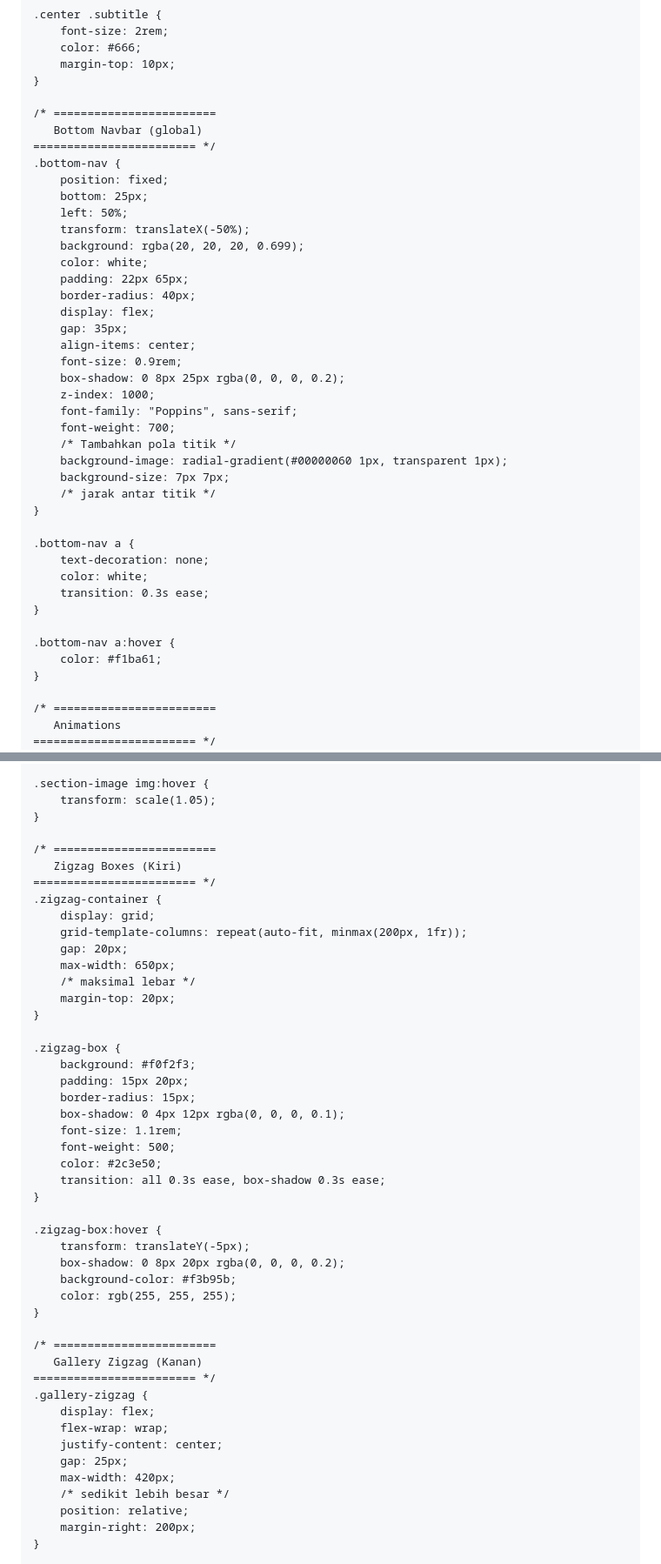
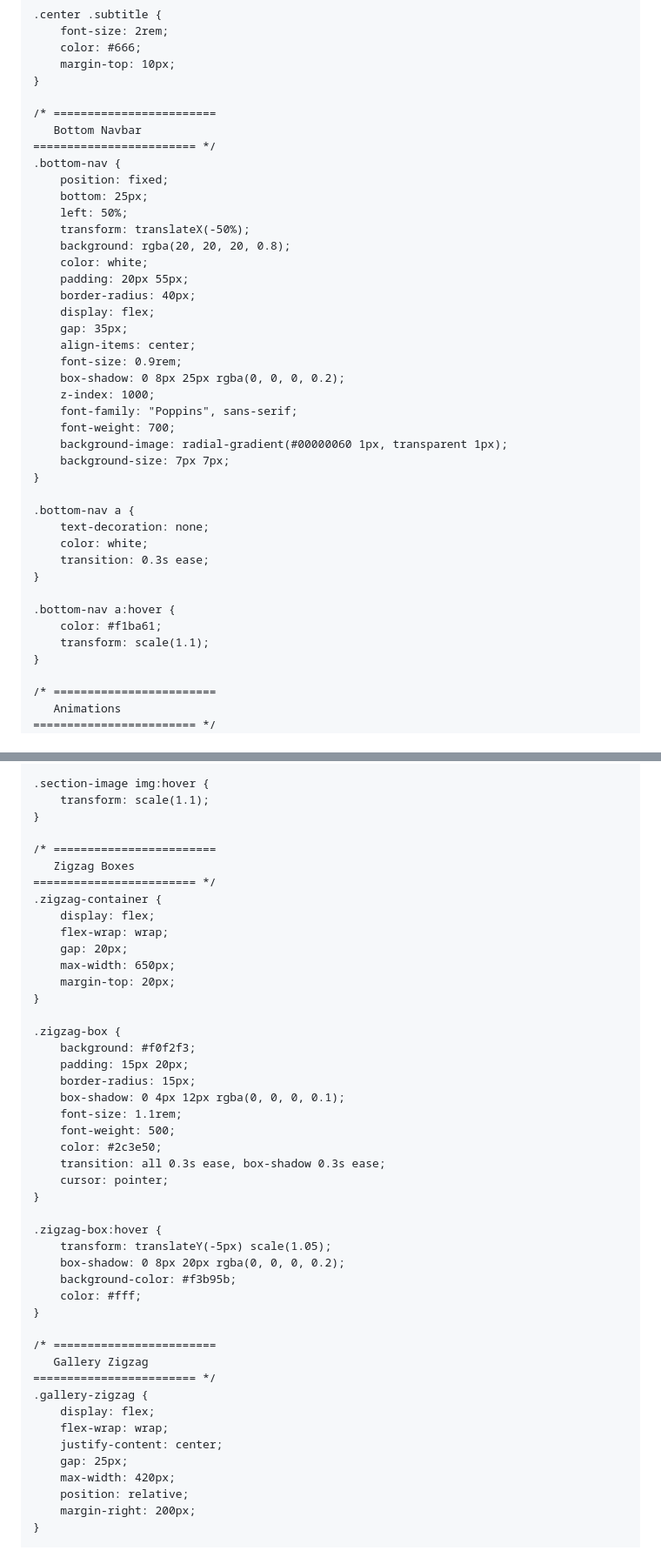
Before and after one commit to Pascalllllll/WebPro-Quiz-1, a Markdown page: README.md, 2 parts joined by grey strips. Shown: that part at 87% size. GitHub-like rendering.

```diff
--- a/README.md
+++ b/README.md
@@ -372,16 +395,16 @@ body::before {
 }
 
 /* ========================
-   Bottom Navbar (global)
+   Bottom Navbar
 ======================== */
 .bottom-nav {
     position: fixed;
     bottom: 25px;
     left: 50%;
     transform: translateX(-50%);
-    background: rgba(20, 20, 20, 0.699);
+    background: rgba(20, 20, 20, 0.8);
     color: white;
-    padding: 22px 65px;
+    padding: 20px 55px;
     border-radius: 40px;
     display: flex;
     gap: 35px;
@@ -391,10 +414,8 @@ body::before {
     z-index: 1000;
     font-family: "Poppins", sans-serif;
     font-weight: 700;
-    /* Tambahkan pola titik */
     background-image: radial-gradient(#00000060 1px, transparent 1px);
     background-size: 7px 7px;
-    /* jarak antar titik */
 }
 
 .bottom-nav a {
@@ -405,6 +426,7 @@ body::before {
 
 .bottom-nav a:hover {
     color: #f1ba61;
+    transform: scale(1.1);
 }
 
 /* ========================
@@ -501,18 +524,17 @@ body::before {
 }
 
 .section-image img:hover {
-    transform: scale(1.05);
+    transform: scale(1.1);
 }
 
 /* ========================
-   Zigzag Boxes (Kiri)
+   Zigzag Boxes
 ======================== */
 .zigzag-container {
-    display: grid;
-    grid-template-columns: repeat(auto-fit, minmax(200px, 1fr));
+    display: flex;
+    flex-wrap: wrap;
     gap: 20px;
     max-width: 650px;
-    /* maksimal lebar */
     margin-top: 20px;
 }
 
@@ -525,17 +547,18 @@ body::before {
     font-weight: 500;
     color: #2c3e50;
     transition: all 0.3s ease, box-shadow 0.3s ease;
+    cursor: pointer;
 }
 
 .zigzag-box:hover {
-    transform: translateY(-5px);
+    transform: translateY(-5px) scale(1.05);
     box-shadow: 0 8px 20px rgba(0, 0, 0, 0.2);
     background-color: #f3b95b;
-    color: rgb(255, 255, 255);
+    color: #fff;
 }
 
 /* ========================
-   Gallery Zigzag (Kanan)
+   Gallery Zigzag
 ======================== */
 .gallery-zigzag {
     display: flex;
@@ -543,7 +566,6 @@ body::before {
     justify-content: center;
     gap: 25px;
     max-width: 420px;
-    /* sedikit lebih besar */
     position: relative;
     margin-right: 200px;
 }
```
Also changed, not shown: other parts of README.md (+129 -59 lines).
